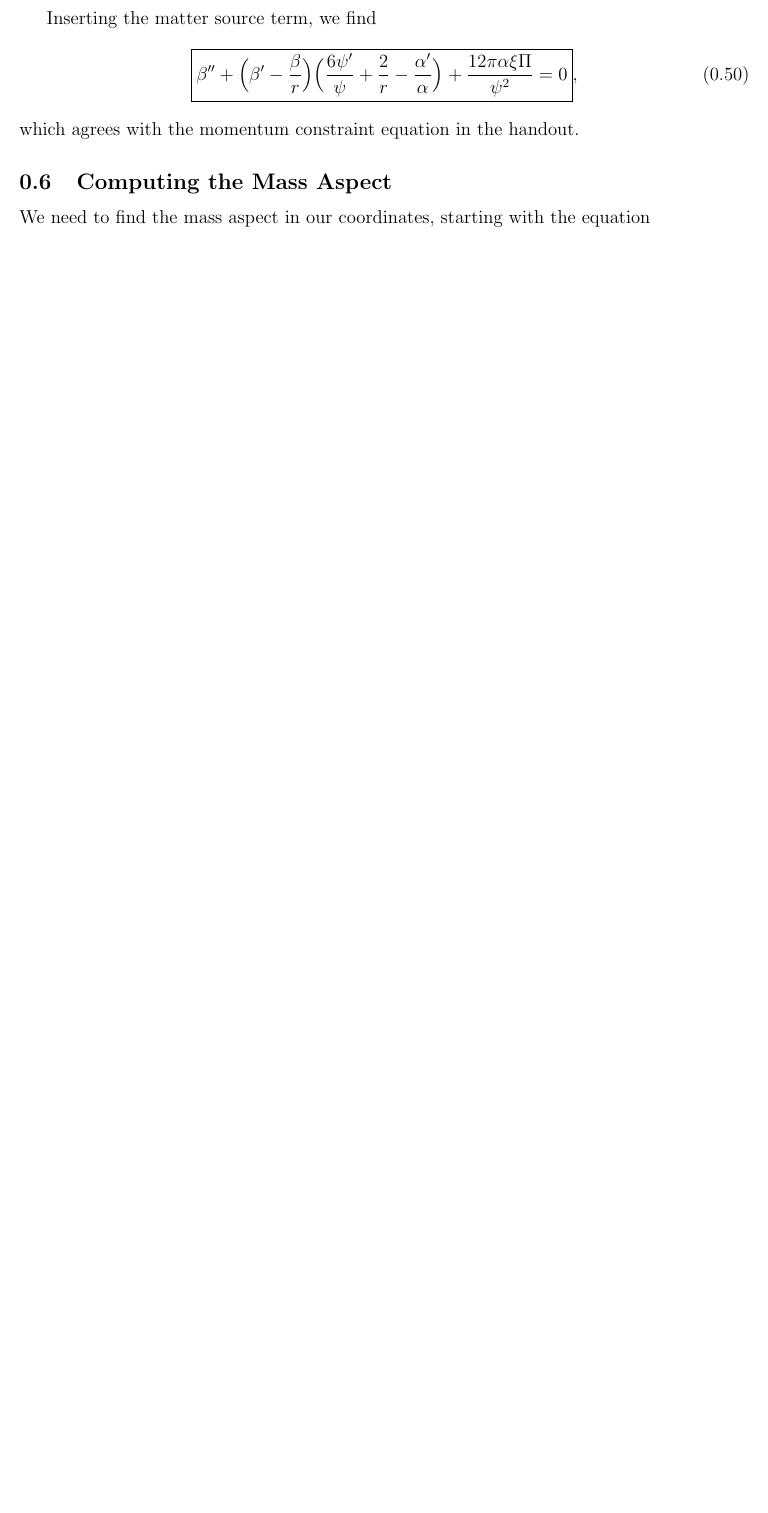
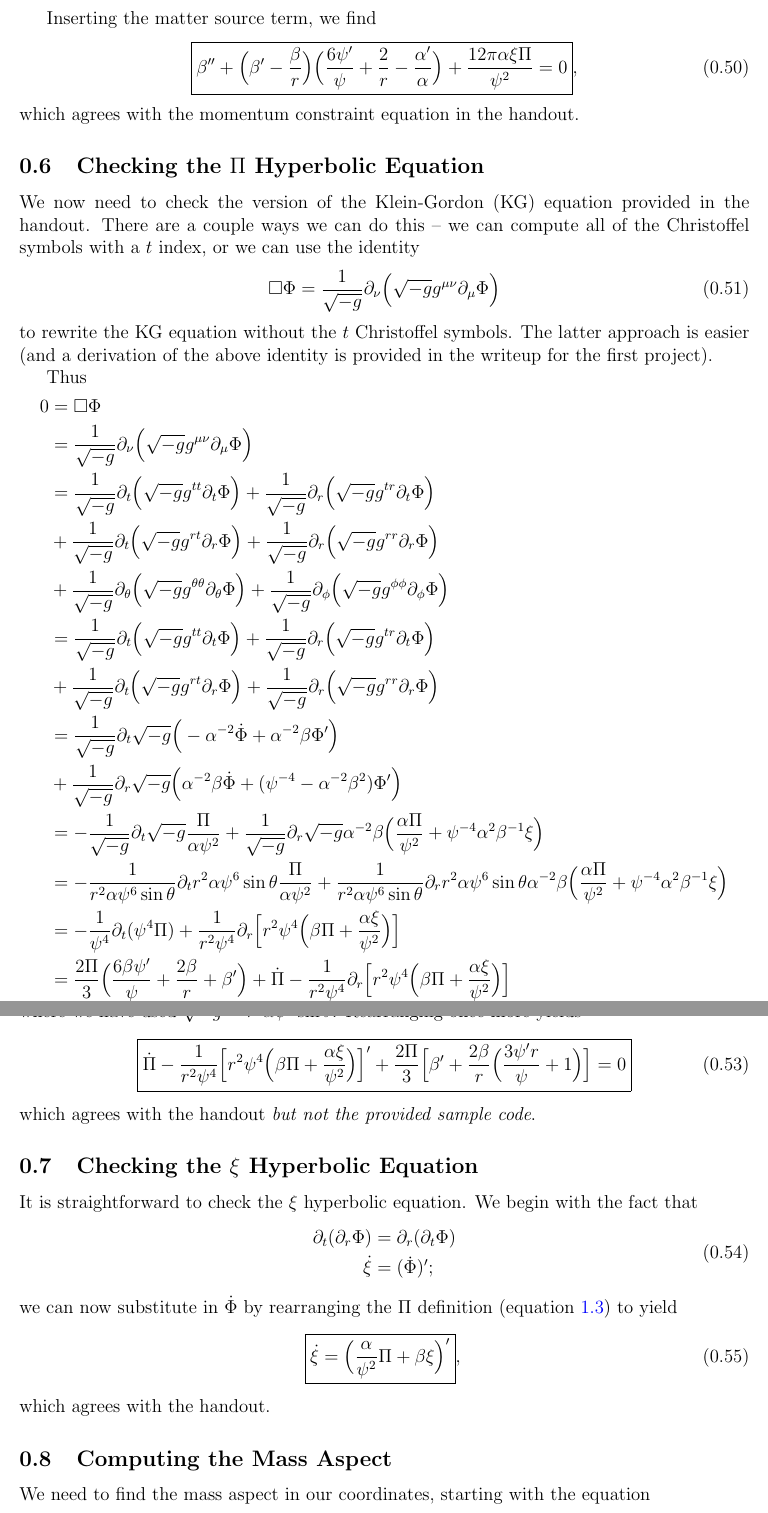
Before and after one commit to aapandy2/numerical_GR_practice_projects, a LaTeX document (Project 2/num_GR_project_2.tex): part of page 13 of 19 before the commit and two parts of pages 13 and 14 of 20 after it, the two joined at a grey line, cut so that both start at the same text, the shorter picture padded with empty space. Compiled offline with pdfLaTeX.

Commit message:
finished deriving/checking all of the equations

```diff
--- a/Project 2/num_GR_project_2.tex
+++ b/Project 2/num_GR_project_2.tex
@@ -524,6 +524,51 @@ Inserting the matter source term, we find
 \boxed{\beta'' + \Big( \beta' - \frac{\beta}{r} \Big) \Big( \frac{6 \psi'}{\psi} + \frac{2}{r} - \frac{\alpha'}{\alpha} \Big) + \frac{12 \pi \alpha \xi \Pi}{\psi^2} = 0},
 \end{equation}
 which agrees with the momentum constraint equation in the handout.
+
+\subsection{Checking the $\Pi$ Hyperbolic Equation}
+We now need to check the version of the Klein-Gordon (KG) equation provided in the handout.  There are a couple ways we can do this -- we can compute all of the Christoffel symbols with a $t$ index, or we can use the identity
+\begin{equation}
+\Box \Phi = \frac{1}{\sqrt{-g}} \partial_\nu \Big( \sqrt{-g} g^{\mu \nu} \partial_\mu \Phi \Big)
+\end{equation}
+to rewrite the KG equation without the $t$ Christoffel symbols.  The latter approach is easier (and a derivation of the above identity is provided in the writeup for the first project).
+
+Thus
+\begin{equation}
+\begin{aligned}
+0 &= \Box \Phi \\
+&= \frac{1}{\sqrt{-g}} \partial_\nu \Big( \sqrt{-g} g^{\mu \nu} \partial_\mu \Phi \Big) \\
+&= \frac{1}{\sqrt{-g}} \partial_t \Big( \sqrt{-g} g^{t t} \partial_t \Phi \Big) + \frac{1}{\sqrt{-g}} \partial_r \Big( \sqrt{-g} g^{t r} \partial_t \Phi \Big) \\
+&+ \frac{1}{\sqrt{-g}} \partial_t \Big( \sqrt{-g} g^{r t} \partial_r \Phi \Big) + \frac{1}{\sqrt{-g}} \partial_r \Big( \sqrt{-g} g^{r r} \partial_r \Phi \Big) \\
+&+ \frac{1}{\sqrt{-g}} \partial_\theta \Big( \sqrt{-g} g^{\theta \theta} \partial_\theta \Phi \Big) + \frac{1}{\sqrt{-g}} \partial_\phi \Big( \sqrt{-g} g^{\phi \phi} \partial_\phi \Phi \Big) \\
+&= \frac{1}{\sqrt{-g}} \partial_t \Big( \sqrt{-g} g^{t t} \partial_t \Phi \Big) + \frac{1}{\sqrt{-g}} \partial_r \Big( \sqrt{-g} g^{t r} \partial_t \Phi \Big) \\
+&+ \frac{1}{\sqrt{-g}} \partial_t \Big( \sqrt{-g} g^{r t} \partial_r \Phi \Big) + \frac{1}{\sqrt{-g}} \partial_r \Big( \sqrt{-g} g^{r r} \partial_r \Phi \Big) \\
+&= \frac{1}{\sqrt{-g}} \partial_t \sqrt{-g} \Big( - \alpha^{-2} \dot{\Phi} + \alpha^{-2} \beta \Phi' \Big) \\
+&+ \frac{1}{\sqrt{-g}} \partial_r \sqrt{-g} \Big( \alpha^{-2} \beta \dot{\Phi} + (\psi^{-4} - \alpha^{-2} \beta^2) \Phi' \Big) \\
+&= - \frac{1}{\sqrt{-g}} \partial_t \sqrt{-g} \frac{\Pi}{\alpha \psi^2} + \frac{1}{\sqrt{-g}} \partial_r \sqrt{-g} \alpha^{-2} \beta \Big( \frac{\alpha \Pi}{\psi^2} + \psi^{-4} \alpha^2 \beta^{-1} \xi \Big) \\
+&= - \frac{1}{r^2 \alpha \psi^6 \sin \theta} \partial_t r^2 \alpha \psi^6 \sin \theta \frac{\Pi}{\alpha \psi^2} + \frac{1}{r^2 \alpha \psi^6 \sin \theta} \partial_r r^2 \alpha \psi^6 \sin \theta \alpha^{-2} \beta \Big( \frac{\alpha \Pi}{\psi^2} + \psi^{-4} \alpha^2 \beta^{-1} \xi \Big) \\
+&= - \frac{1}{\psi^4} \partial_t (\psi^4 \Pi) + \frac{1}{r^2 \psi^4} \partial_r \Big[ r^2 \psi^4 \Big( \beta \Pi + \frac{\alpha \xi}{\psi^{2}} \Big) \Big] \\
+&= \frac{2 \Pi}{3} \Big( \frac{6 \beta \psi'}{\psi} + \frac{2 \beta}{r} + \beta' \Big) + \dot{\Pi} - \frac{1}{r^2 \psi^4} \partial_r \Big[ r^2 \psi^4 \Big( \beta \Pi + \frac{\alpha \xi}{\psi^{2}} \Big) \Big] \\
+\end{aligned}
+\end{equation}
+where we have used $\sqrt{-g} = r^2 \alpha \psi^6 \sin \theta$. Rearranging once more yields
+\begin{equation}
+\boxed{ \dot{\Pi} - \frac{1}{r^2 \psi^4} \Big[ r^2 \psi^4 \Big( \beta \Pi + \frac{\alpha \xi}{\psi^{2}} \Big) \Big]' + \frac{2 \Pi}{3} \Big[ \beta' + \frac{2 \beta}{r} \Big( \frac{3 \psi' r}{\psi} + 1 \Big) \Big] = 0}
+\end{equation}
+which agrees with the handout \textit{but not the provided sample code}.
+
+\subsection{Checking the $\xi$ Hyperbolic Equation}
+It is straightforward to check the $\xi$ hyperbolic equation.  We begin with the fact that
+\begin{equation}
+\begin{aligned}
+\partial_t (\partial_r \Phi) &= \partial_r (\partial_t \Phi) \\
+\dot{\xi} &= (\dot{\Phi})'; \\
+\end{aligned}
+\end{equation}
+we can now substitute in $\dot{\Phi}$ by rearranging the $\Pi$ definition (equation \ref{eq:Pi_defn}) to yield
+\begin{equation}
+\boxed{ \dot{\xi} = \Big( \frac{\alpha}{\psi^2} \Pi + \beta \xi \Big)' }, \\
+\end{equation}
+which agrees with the handout.
 
 \subsection{Computing the Mass Aspect}
 We need to find the mass aspect in our coordinates, starting with the equation
```
Also changed, not shown: Project 2/num_GR_project_2.pdf, Project 2/num_GR_project_2.tex (30 more changed lines), 1 other file.
